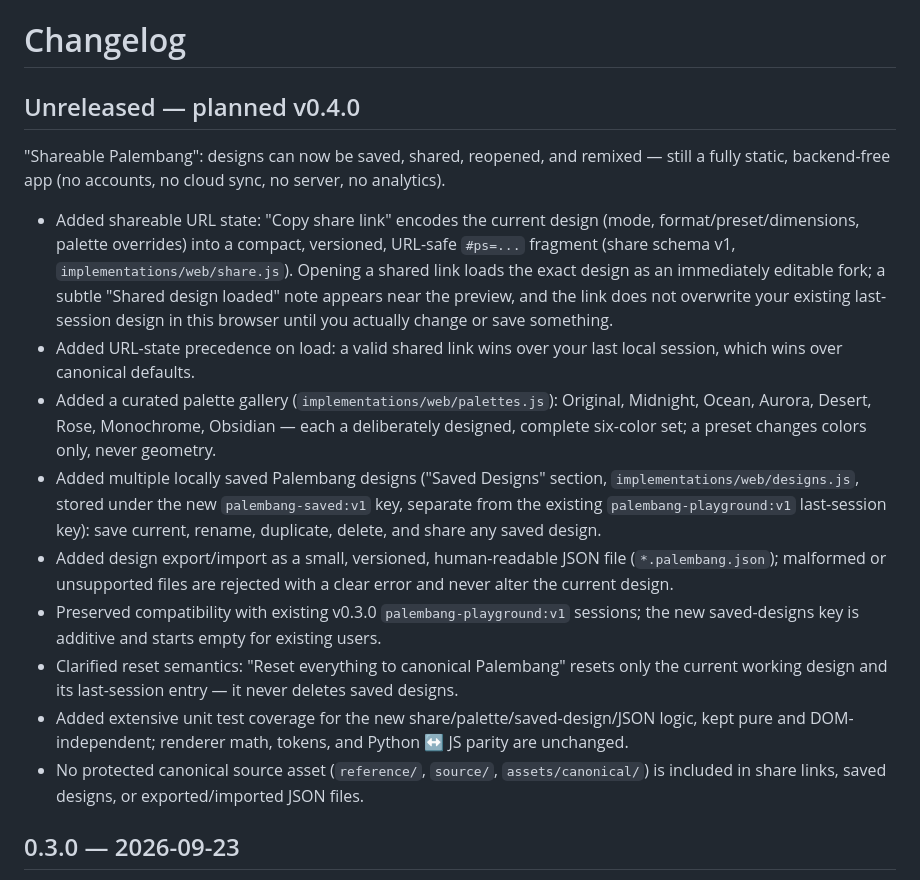
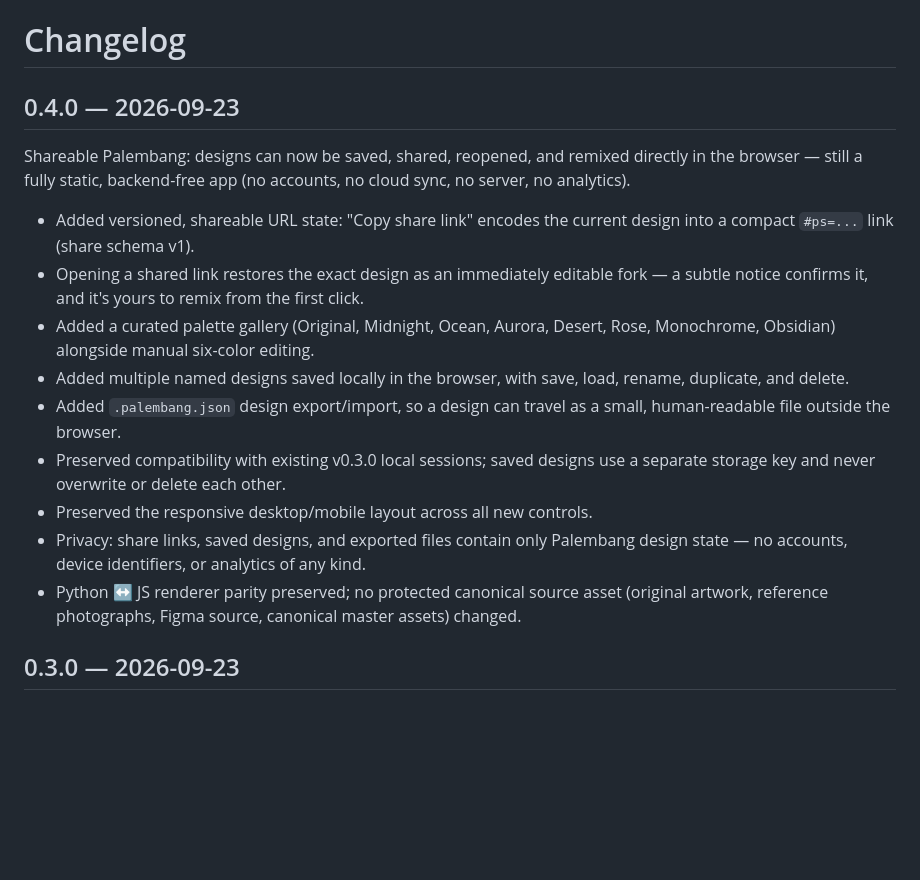
Before and after one commit to ybtiger107/palembang-graphic-system, a Markdown page: CHANGELOG.md, the part around the change. Rendered like a GitHub page; blank space fills up the shorter version.

Commit message:
Prepare v0.4.0 Shareable Palembang release
Documentation/release-polish only, no product functionality changes:

- CHANGELOG.md: converted "Unreleased — planned v0.4.0" into a dated
  0.4.0 entry, condensed to concise user-facing bullets (versioned share
  links, remixable shared designs, curated palette gallery, multiple
  local saved designs with rename/duplicate/delete, .palembang.json
  import/export, v0.3.0 session compatibility, responsive layout
  preserved, privacy, renderer parity, protected assets unchanged) per
  the release-notes structure requested, without commit-by-commit detail.
- README.md: Status now reads "v0.4.0 — Shareable Palembang" and
  describes it as adding persistent personal designs and portable
  shareable design state on top of v0.3.0. Playground section's share
  bullet now explicitly mentions opening/remixing. The live Playground
  CTA and the rest of the already-accurate v0.4 feature bullets (from the
  prior implementation session) are otherwise unchanged.
- implementations/web/README.md: reviewed for stale "planned"/"future"
  wording; none found requiring correction (it already documented the
  now-public share schema v1, precedence, saved-design schema/storage
  key, exported JSON schema, palettes, localStorage behavior, privacy,
  and reset semantics accurately from the prior implementation session).

Also produced (not committed) a compact self-hostable release package at
/tmp/palembang-playground-v0.4.0.zip: index.html, styles.css, app.js,
palembang.js, playground-state.js, share.js, palettes.js, designs.js,
tokens/palembang.v1.json, LICENSE.txt, README.txt (11 files, 32344
bytes). Verified it serves correctly over a static HTTP server using its
own relative token path (no code changes needed), supports share
links/saved designs/JSON import-export as static client-side features,
and contains no protected canonical assets (only benign path-string
references inside tokens/palembang.v1.json, verified identical to the
canonical source file).

Verification: scripts/verify.py (13/13), svg test_render.py (3/3), web
node --test (132/132), parity_check.py (6/6 OK) all pass unchanged.

```diff
--- a/CHANGELOG.md
+++ b/CHANGELOG.md
@@ -1,18 +1,18 @@
 # Changelog
 
-## Unreleased — planned v0.4.0
+## 0.4.0 — 2026-09-23
 
-"Shareable Palembang": designs can now be saved, shared, reopened, and remixed — still a fully static, backend-free app (no accounts, no cloud sync, no server, no analytics).
+Shareable Palembang: designs can now be saved, shared, reopened, and remixed directly in the browser — still a fully static, backend-free app (no accounts, no cloud sync, no server, no analytics).
 
-- Added shareable URL state: "Copy share link" encodes the current design (mode, format/preset/dimensions, palette overrides) into a compact, versioned, URL-safe `#ps=...` fragment (share schema v1, `implementations/web/share.js`). Opening a shared link loads the exact design as an immediately editable fork; a subtle "Shared design loaded" note appears near the preview, and the link does not overwrite your existing last-session design in this browser until you actually change or save something.
-- Added URL-state precedence on load: a valid shared link wins over your last local session, which wins over canonical defaults.
-- Added a curated palette gallery (`implementations/web/palettes.js`): Original, Midnight, Ocean, Aurora, Desert, Rose, Monochrome, Obsidian — each a deliberately designed, complete six-color set; a preset changes colors only, never geometry.
-- Added multiple locally saved Palembang designs ("Saved Designs" section, `implementations/web/designs.js`, stored under the new `palembang-saved:v1` key, separate from the existing `palembang-playground:v1` last-session key): save current, rename, duplicate, delete, and share any saved design.
-- Added design export/import as a small, versioned, human-readable JSON file (`*.palembang.json`); malformed or unsupported files are rejected with a clear error and never alter the current design.
-- Preserved compatibility with existing v0.3.0 `palembang-playground:v1` sessions; the new saved-designs key is additive and starts empty for existing users.
-- Clarified reset semantics: "Reset everything to canonical Palembang" resets only the current working design and its last-session entry — it never deletes saved designs.
-- Added extensive unit test coverage for the new share/palette/saved-design/JSON logic, kept pure and DOM-independent; renderer math, tokens, and Python ↔ JS parity are unchanged.
-- No protected canonical source asset (`reference/`, `source/`, `assets/canonical/`) is included in share links, saved designs, or exported/imported JSON files.
+- Added versioned, shareable URL state: "Copy share link" encodes the current design into a compact `#ps=...` link (share schema v1).
+- Opening a shared link restores the exact design as an immediately editable fork — a subtle notice confirms it, and it's yours to remix from the first click.
+- Added a curated palette gallery (Original, Midnight, Ocean, Aurora, Desert, Rose, Monochrome, Obsidian) alongside manual six-color editing.
+- Added multiple named designs saved locally in the browser, with save, load, rename, duplicate, and delete.
+- Added `.palembang.json` design export/import, so a design can travel as a small, human-readable file outside the browser.
+- Preserved compatibility with existing v0.3.0 local sessions; saved designs use a separate storage key and never overwrite or delete each other.
+- Preserved the responsive desktop/mobile layout across all new controls.
+- Privacy: share links, saved designs, and exported files contain only Palembang design state — no accounts, device identifiers, or analytics of any kind.
+- Python ↔ JS renderer parity preserved; no protected canonical source asset (original artwork, reference photographs, Figma source, canonical master assets) changed.
 
 ## 0.3.0 — 2026-09-23
 
```
Also changed, not shown: README.md (+3 -3 lines).
